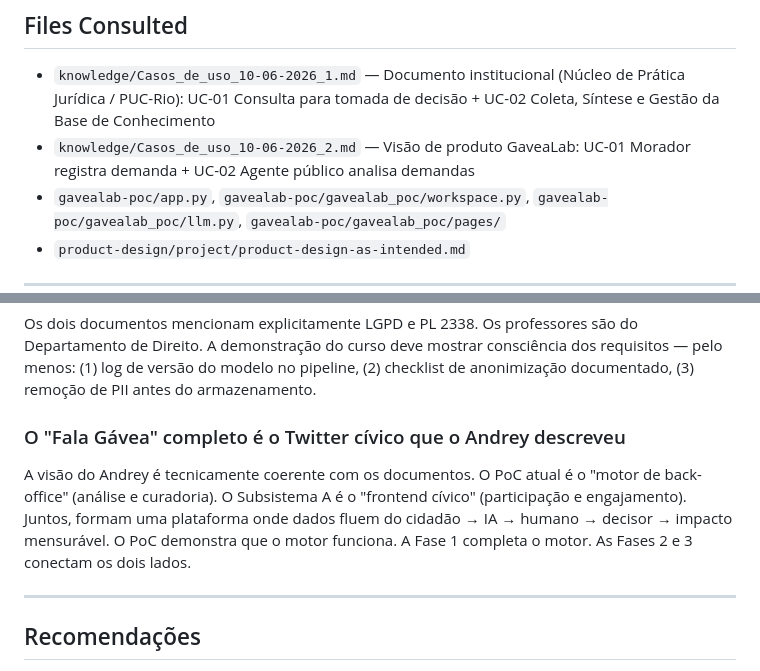
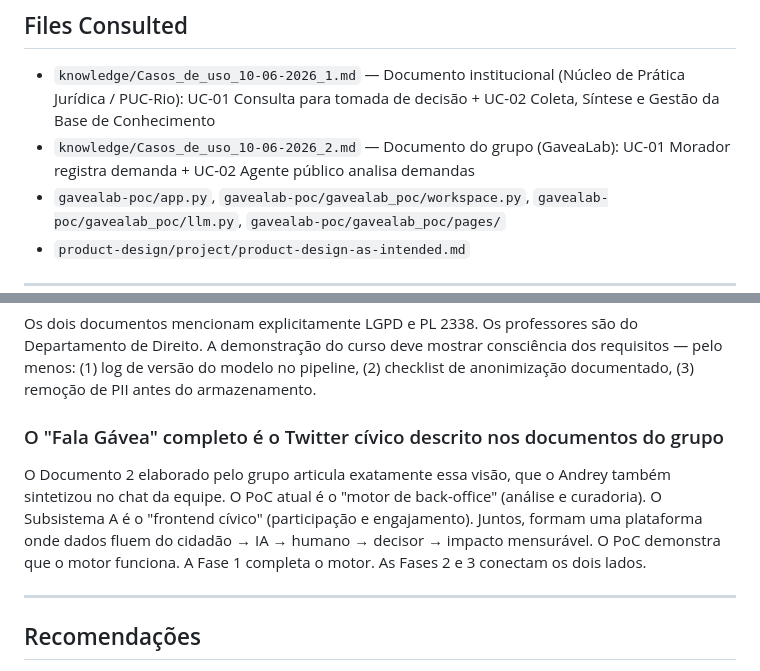
Before and after one commit to Andreymcz/puc-inf2921-c, a Markdown page: _output/research-logs/research-000023-plataforma-fala-gavea-roadmap.md, 2 parts joined by grey strips. GitHub-like rendering.

Commit message:
fix(research-000023): corrigir atribuição do Documento 2 — é do grupo, não só do Andrey

```diff
--- a/_output/research-logs/research-000023-plataforma-fala-gavea-roadmap.md
+++ b/_output/research-logs/research-000023-plataforma-fala-gavea-roadmap.md
@@ -18,7 +18,7 @@ A pesquisa responde três perguntas encadeadas:
 ## Files Consulted
 
 - `knowledge/Casos_de_uso_10-06-2026_1.md` — Documento institucional (Núcleo de Prática Jurídica / PUC-Rio): UC-01 Consulta para tomada de decisão + UC-02 Coleta, Síntese e Gestão da Base de Conhecimento
-- `knowledge/Casos_de_uso_10-06-2026_2.md` — Visão de produto GaveaLab: UC-01 Morador registra demanda + UC-02 Agente público analisa demandas
+- `knowledge/Casos_de_uso_10-06-2026_2.md` — Documento do grupo (GaveaLab): UC-01 Morador registra demanda + UC-02 Agente público analisa demandas
 - `gavealab-poc/app.py`, `gavealab-poc/gavealab_poc/workspace.py`, `gavealab-poc/gavealab_poc/llm.py`, `gavealab-poc/gavealab_poc/pages/`
 - `product-design/project/product-design-as-intended.md`
 
@@ -184,9 +184,9 @@ O maior risco de produto é tentar construir a camada cidadã (Subsistema A) em
 
 Os dois documentos mencionam explicitamente LGPD e PL 2338. Os professores são do Departamento de Direito. A demonstração do curso deve mostrar consciência dos requisitos — pelo menos: (1) log de versão do modelo no pipeline, (2) checklist de anonimização documentado, (3) remoção de PII antes do armazenamento.
 
-### O "Fala Gávea" completo é o Twitter cívico que o Andrey descreveu
+### O "Fala Gávea" completo é o Twitter cívico descrito nos documentos do grupo
 
-A visão do Andrey é tecnicamente coerente com os documentos. O PoC atual é o "motor de back-office" (análise e curadoria). O Subsistema A é o "frontend cívico" (participação e engajamento). Juntos, formam uma plataforma onde dados fluem do cidadão → IA → humano → decisor → impacto mensurável. O PoC demonstra que o motor funciona. A Fase 1 completa o motor. As Fases 2 e 3 conectam os dois lados.
+O Documento 2 elaborado pelo grupo articula exatamente essa visão, que o Andrey também sintetizou no chat da equipe. O PoC atual é o "motor de back-office" (análise e curadoria). O Subsistema A é o "frontend cívico" (participação e engajamento). Juntos, formam uma plataforma onde dados fluem do cidadão → IA → humano → decisor → impacto mensurável. O PoC demonstra que o motor funciona. A Fase 1 completa o motor. As Fases 2 e 3 conectam os dois lados.
 
 ---
 
```
